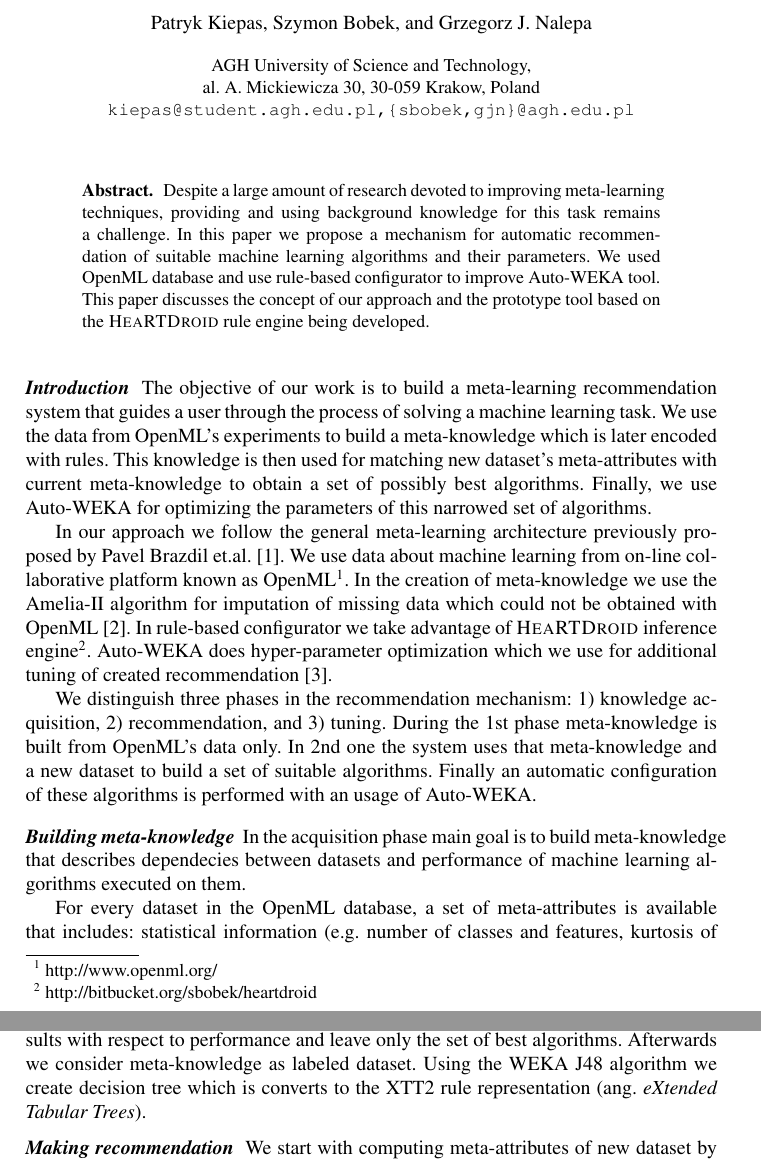
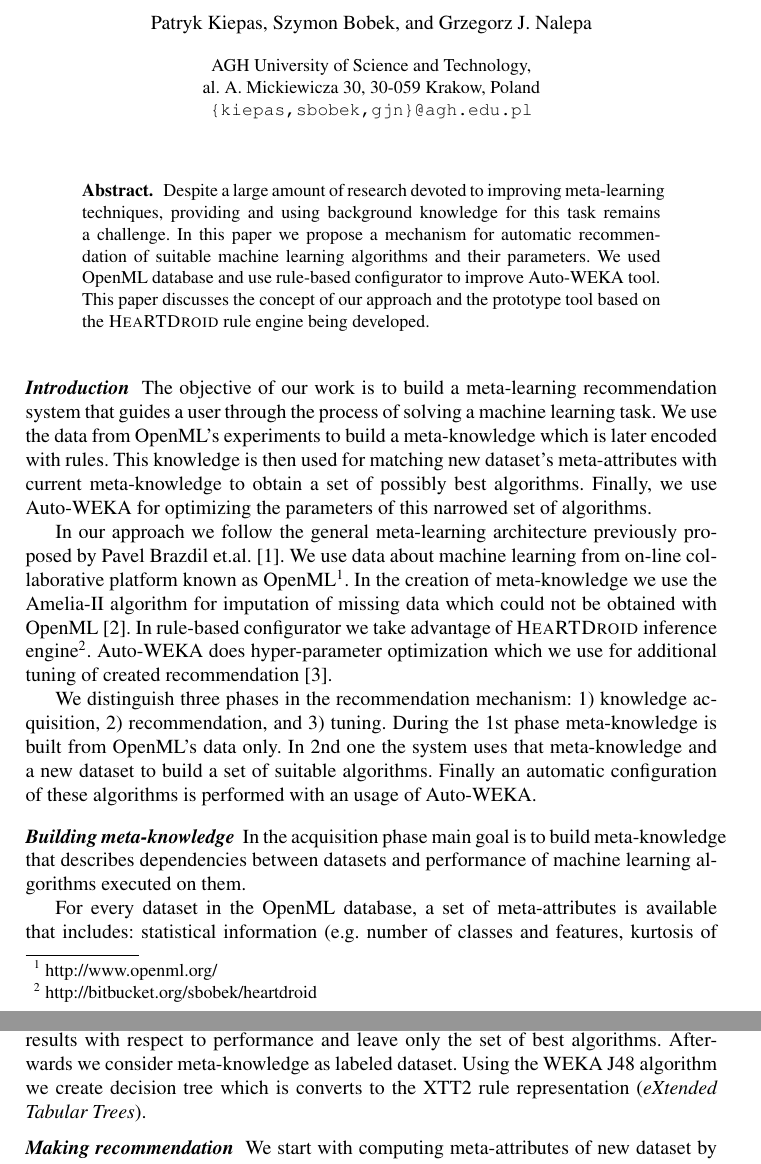
Before and after one commit to quepas/Publications, a LaTeX paper (Concept of rule-based configurator for Auto-WEKA using OpenML/paper.tex): two parts of pages 1 and 2 of 2, joined at a grey line, cut so that both start at the same text. Compiled offline with pdfLaTeX.

Commit message:
Update email, two small fixes.

```diff
--- a/Concept of rule-based configurator for Auto-WEKA using OpenML/paper.tex
+++ b/Concept of rule-based configurator for Auto-WEKA using OpenML/paper.tex
@@ -26,7 +26,7 @@
 
 \institute{AGH University of Science and Technology,\\
 al. A. Mickiewicza 30, 30-059 Krakow, Poland\\
-\email{kiepas@student.agh.edu.pl,\{sbobek,gjn\}@agh.edu.pl}}
+\email{\{kiepas,sbobek,gjn\}@agh.edu.pl}}
 
 \maketitle
 
@@ -48,11 +48,11 @@ We distinguish three phases in the recommendation mechanism: 1) knowledge acquis
 
 \paragraph{Building meta-knowledge}
 
-In the acquisition phase main goal is to build meta-knowledge that describes dependecies between datasets and performance of machine learning algorithms executed on them.
+In the acquisition phase main goal is to build meta-knowledge that describes dependencies between datasets and performance of machine learning algorithms executed on them.
 
 For every dataset in the OpenML database, a set of meta-attributes is available that includes: statistical information  (e.g. number of classes and features, kurtosis of numeric attributes), information-theoretic characteristics (e.g. class or mean attribute entropy), and model-based information (e.g. J48 or kNN AUC). Each of such characteristics has a different non-missing value coverage that varies from 6.5\% to 100\%. We choose threshold for required values coverage to 20\% to leave meaningful meta-attributes. Missing values are filled with Amelia-II algorithm \cite{HonakerKingBlackwell2011}.
 
-Meta-knowledge combines meta-attributes from dataset characteristics with corresponding algorithm label or ranking. We choose only fixed number of algorithms that are taken into consideration (usually $N$ top used in OpenML). After that we filter the results with respect to performance and leave only the set of best algorithms. Afterwards we consider meta-knowledge as labeled dataset. Using the WEKA J48 algorithm we create decision tree which is converts to the XTT2 rule representation (ang. \textit{eXtended Tabular Trees}).
+Meta-knowledge combines meta-attributes from dataset characteristics with corresponding algorithm label or ranking. We choose only fixed number of algorithms that are taken into consideration (usually $N$ top used in OpenML). After that we filter the results with respect to performance and leave only the set of best algorithms. Afterwards we consider meta-knowledge as labeled dataset. Using the WEKA J48 algorithm we create decision tree which is converts to the XTT2 rule representation (\textit{eXtended Tabular Trees}).
 
 \vspace{-0.3em}
 
```
Also changed, not shown: Concept of rule-based configurator for Auto-WEKA using OpenML/paper.pdf.
